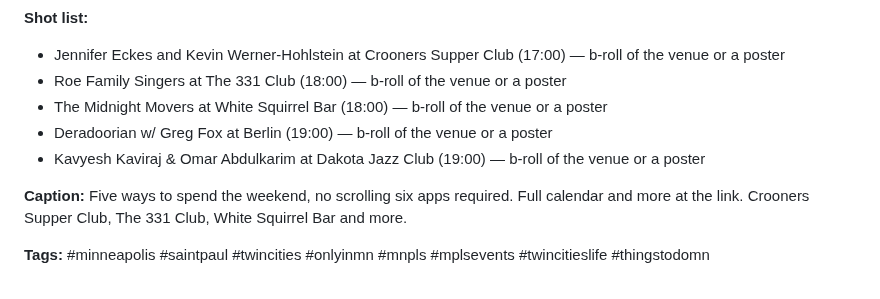
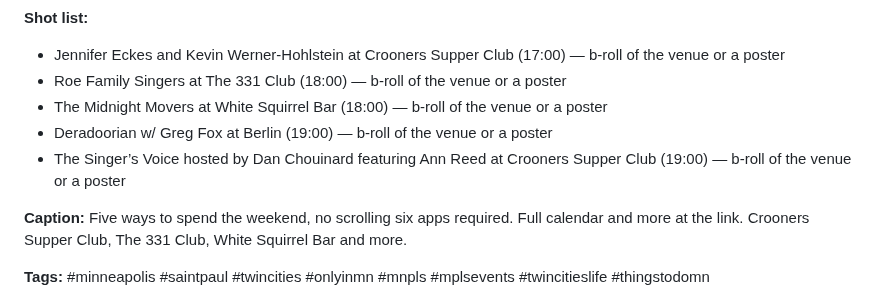
Before and after one commit to JSUNDBY/bestofmpls, a Markdown page: growth/social-pack.md, the part around the change. Rendered like a GitHub page.

Commit message:
Weekly social pack [skip ci]

```diff
--- a/growth/social-pack.md
+++ b/growth/social-pack.md
@@ -14,7 +14,7 @@
 - Roe Family Singers at The 331 Club (18:00) — b-roll of the venue or a poster
 - The Midnight Movers at White Squirrel Bar (18:00) — b-roll of the venue or a poster
 - Deradoorian w/ Greg Fox at Berlin (19:00) — b-roll of the venue or a poster
-- Kavyesh Kaviraj & Omar Abdulkarim at Dakota Jazz Club (19:00) — b-roll of the venue or a poster
+- The Singer’s Voice hosted by Dan Chouinard featuring Ann Reed at Crooners Supper Club (19:00) — b-roll of the venue or a poster
 
 **Caption:** Five ways to spend the weekend, no scrolling six apps required. Full calendar and more at the link. Crooners Supper Club, The 331 Club, White Squirrel Bar and more.
 
```
